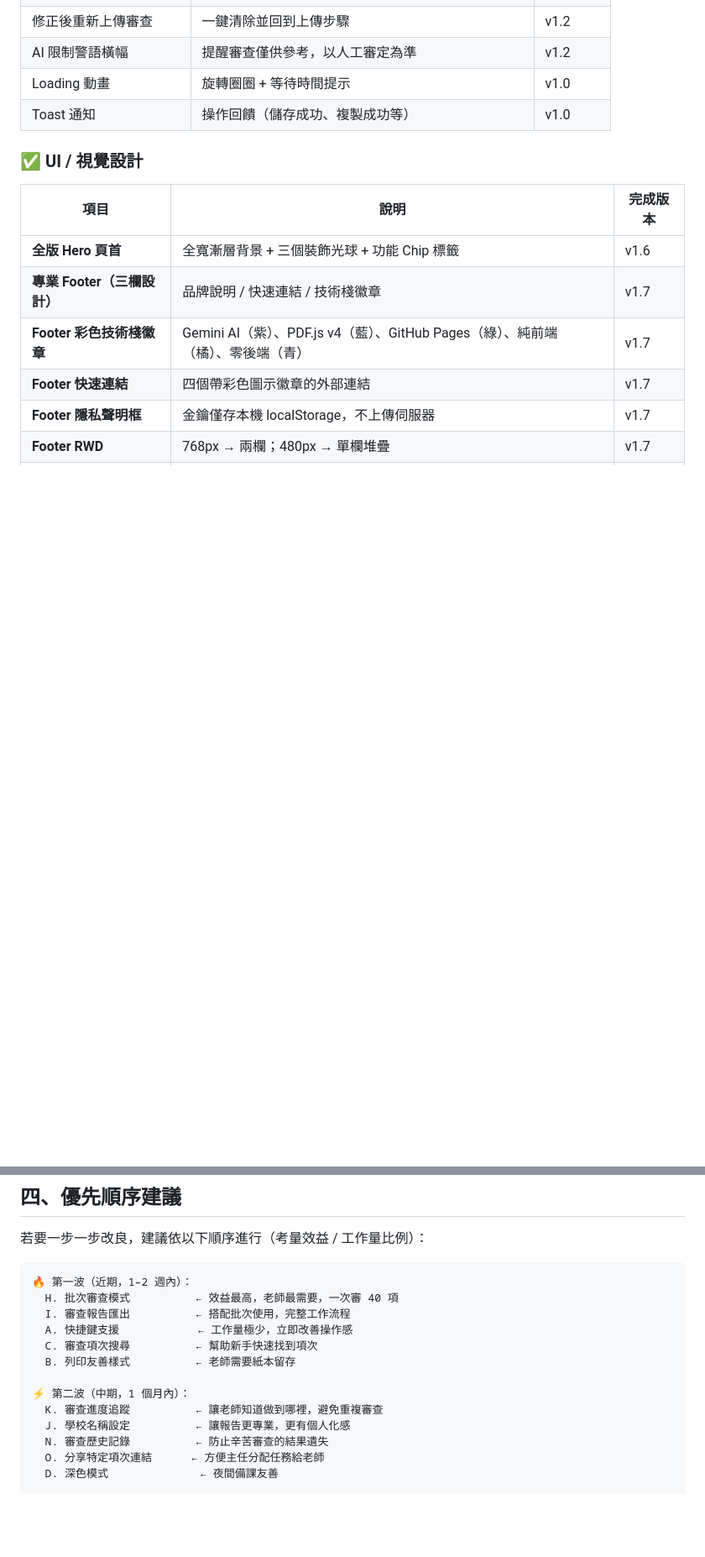
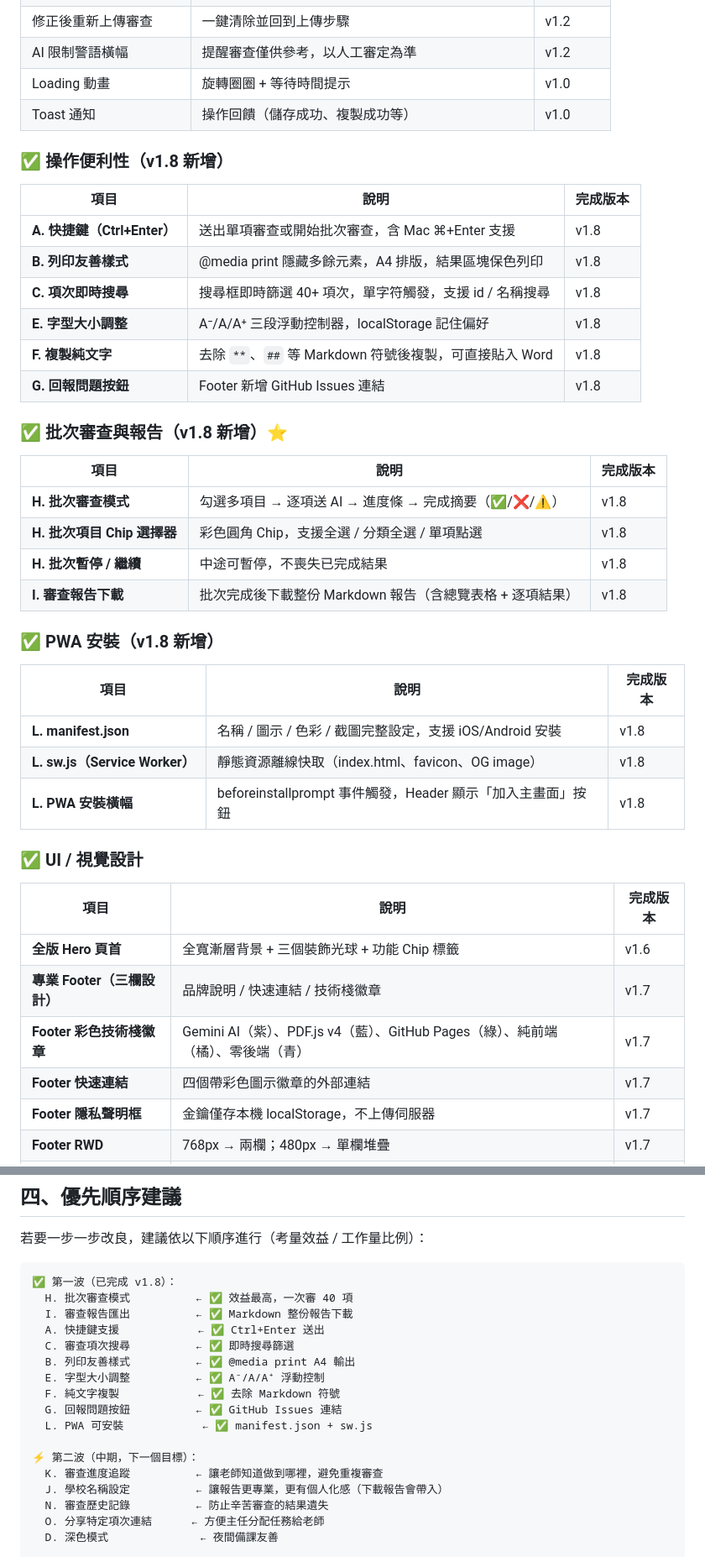
Before and after one commit to cagoooo/curriculum, a Markdown page: ROADMAP.md, 2 parts joined by grey strips. Shown at 84% size. Drawn GitHub-style; blank space fills up the shorter version.

Commit message:
docs: 更新 ROADMAP.md 至 v1.8（標記 A/B/C/E/F/G/H/I/L 已完成）
- 新增「操作便利性」、「批次審查與報告」、「PWA安裝」三大已完成區塊
- 版本紀錄加入 v1.8 詳細更新說明
- 未來建議中標記 A~C、E~I、L 項為已完成（刪除線）
- 優先順序建議更新：第一波標記為已完成，第二波調整說明

Co-Authored-By: Claude Sonnet 4.6 <noreply@anthropic.com>

````diff
--- a/ROADMAP.md
+++ b/ROADMAP.md
@@ -67,6 +67,31 @@
 | Loading 動畫 | 旋轉圈圈 + 等待時間提示 | v1.0 |
 | Toast 通知 | 操作回饋（儲存成功、複製成功等） | v1.0 |
 
+### ✅ 操作便利性（v1.8 新增）
+| 項目 | 說明 | 完成版本 |
+|------|------|------|
+| **A. 快捷鍵（Ctrl+Enter）** | 送出單項審查或開始批次審查，含 Mac ⌘+Enter 支援 | v1.8 |
+| **B. 列印友善樣式** | @media print 隱藏多餘元素，A4 排版，結果區塊保色列印 | v1.8 |
+| **C. 項次即時搜尋** | 搜尋框即時篩選 40+ 項次，單字符觸發，支援 id / 名稱搜尋 | v1.8 |
+| **E. 字型大小調整** | A⁻/A/A⁺ 三段浮動控制器，localStorage 記住偏好 | v1.8 |
+| **F. 複製純文字** | 去除 `**`、`##` 等 Markdown 符號後複製，可直接貼入 Word | v1.8 |
+| **G. 回報問題按鈕** | Footer 新增 GitHub Issues 連結 | v1.8 |
+
+### ✅ 批次審查與報告（v1.8 新增）⭐
+| 項目 | 說明 | 完成版本 |
+|------|------|------|
+| **H. 批次審查模式** | 勾選多項目 → 逐項送 AI → 進度條 → 完成摘要（✅/❌/⚠️）| v1.8 |
+| **H. 批次項目 Chip 選擇器** | 彩色圓角 Chip，支援全選 / 分類全選 / 單項點選 | v1.8 |
+| **H. 批次暫停 / 繼續** | 中途可暫停，不喪失已完成結果 | v1.8 |
+| **I. 審查報告下載** | 批次完成後下載整份 Markdown 報告（含總覽表格 + 逐項結果）| v1.8 |
+
+### ✅ PWA 安裝（v1.8 新增）
+| 項目 | 說明 | 完成版本 |
+|------|------|------|
+| **L. manifest.json** | 名稱 / 圖示 / 色彩 / 截圖完整設定，支援 iOS/Android 安裝 | v1.8 |
+| **L. sw.js（Service Worker）** | 靜態資源離線快取（index.html、favicon、OG image） | v1.8 |
+| **L. PWA 安裝橫幅** | beforeinstallprompt 事件觸發，Header 顯示「加入主畫面」按鈕 | v1.8 |
+
 ### ✅ UI / 視覺設計
 | 項目 | 說明 | 完成版本 |
 |------|------|------|
@@ -337,16 +362,20 @@ criteria/
 若要一步一步改良，建議依以下順序進行（考量效益 / 工作量比例）：
 
 ```
-🔥 第一波（近期，1–2 週內）：
-  H. 批次審查模式          ← 效益最高，老師最需要，一次審 40 項
-  I. 審查報告匯出          ← 搭配批次使用，完整工作流程
-  A. 快捷鍵支援            ← 工作量極少，立即改善操作感
-  C. 審查項次搜尋          ← 幫助新手快速找到項次
-  B. 列印友善樣式          ← 老師需要紙本留存
+✅ 第一波（已完成 v1.8）：
+  H. 批次審查模式          ← ✅ 效益最高，一次審 40 項
+  I. 審查報告匯出          ← ✅ Markdown 整份報告下載
+  A. 快捷鍵支援            ← ✅ Ctrl+Enter 送出
+  C. 審查項次搜尋          ← ✅ 即時搜尋篩選
+  B. 列印友善樣式          ← ✅ @media print A4 輸出
+  E. 字型大小調整          ← ✅ A⁻/A/A⁺ 浮動控制
+  F. 純文字複製            ← ✅ 去除 Markdown 符號
+  G. 回報問題按鈕          ← ✅ GitHub Issues 連結
+  L. PWA 可安裝            ← ✅ manifest.json + sw.js
 
-⚡ 第二波（中期，1 個月內）：
+⚡ 第二波（中期，下一個目標）：
   K. 審查進度追蹤          ← 讓老師知道做到哪裡，避免重複審查
-  J. 學校名稱設定          ← 讓報告更專業，更有個人化感
+  J. 學校名稱設定          ← 讓報告更專業，更有個人化感（下載報告會帶入）
   N. 審查歷史記錄          ← 防止辛苦審查的結果遺失
   O. 分享特定項次連結      ← 方便主任分配任務給老師
   D. 深色模式              ← 夜間備課友善
````
Also changed, not shown: other parts of ROADMAP.md (+12 -11 lines).
